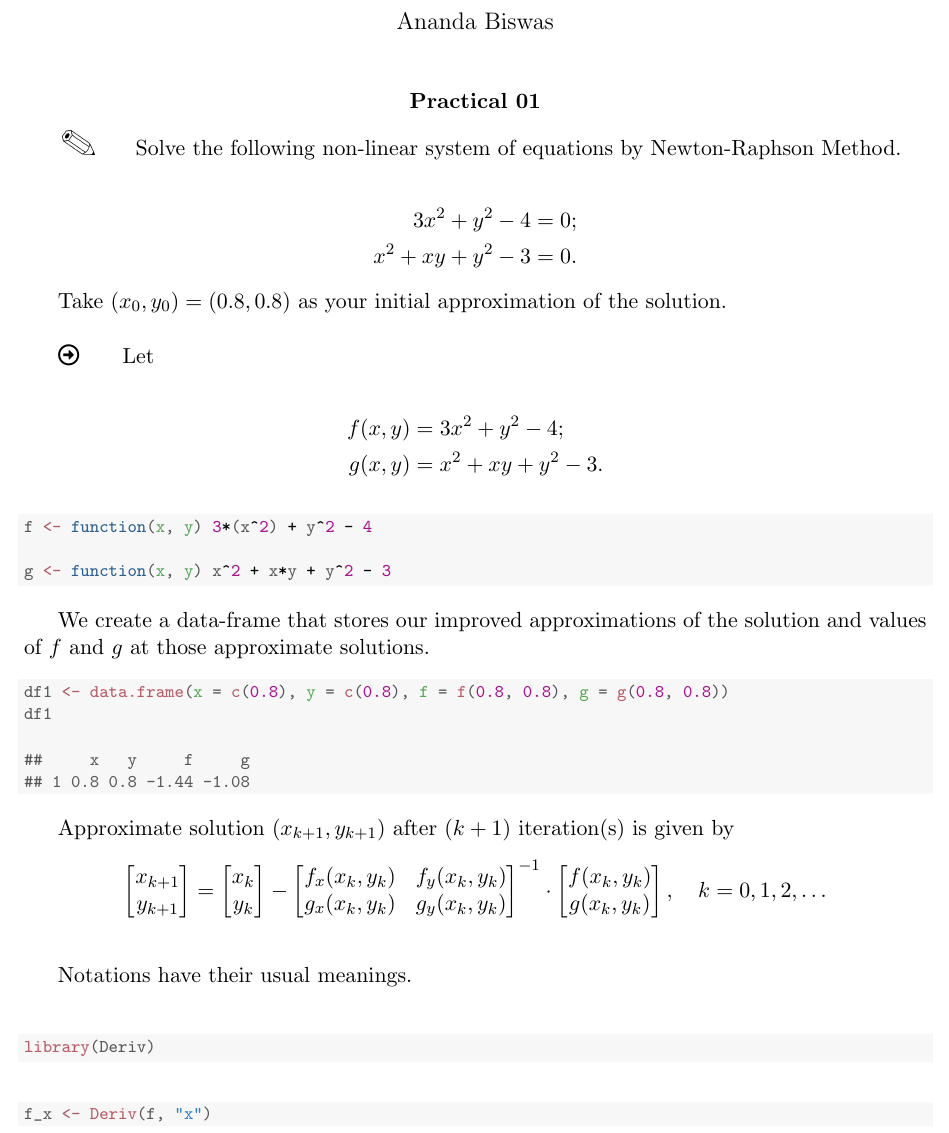
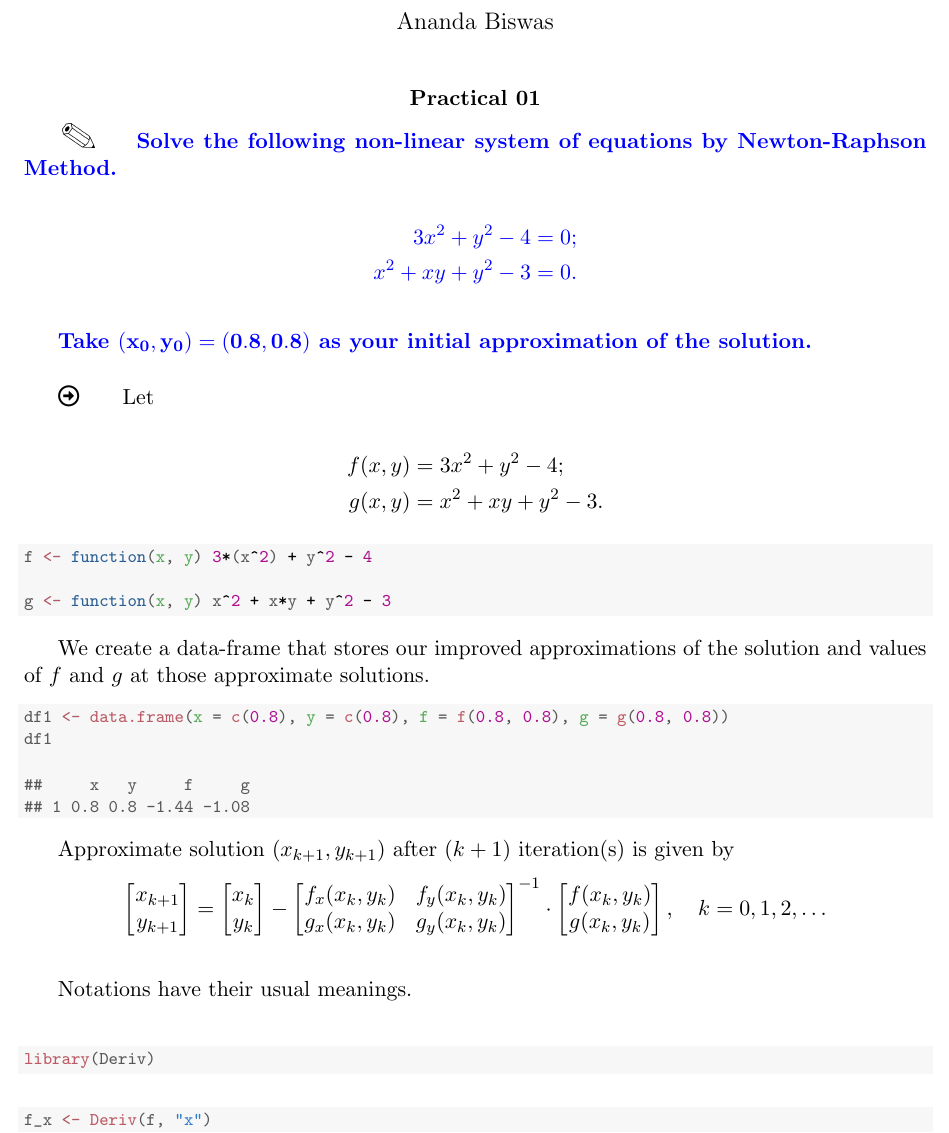
Before and after one commit to sakunisgithub/R-programming, a LaTeX document (msc_sem_1_practicals/namrata_madam_practicals/practical_01/practical_01.tex): part of page 1 of 2, cut so that both start at the same text. Compiled offline with pdfLaTeX.

Commit message:
little change

```diff
--- a/msc_sem_1_practicals/namrata_madam_practicals/practical_01/practical_01.tex
+++ b/msc_sem_1_practicals/namrata_madam_practicals/practical_01/practical_01.tex
@@ -69,14 +69,16 @@
 \textbf{Practical 01}
 \end{center}
 
-\smallpencil \hspace{0.5cm} Solve the following non-linear system of equations by Newton-Raphson Method.
+\smallpencil \hspace{0.5cm} \textcolor{blue}{\textbf{Solve the following non-linear system of equations by Newton-Raphson Method.}}
 
+\textcolor{blue}{
 \begin{align*}
   3x^2 + y^2 - 4 &= 0; \\
   x^2 + xy + y^2 - 3 &= 0.
 \end{align*}
+}
 
-Take $(x_0, y_0) = (0.8, 0.8)$ as your initial approximation of the solution.
+\textcolor{blue}{\textbf{Take $\mathbf{(x_0, y_0) = (0.8, 0.8)}$ as your initial approximation of the solution.}}
 
 \vspace{0.5cm}
 
```
Also changed, not shown: msc_sem_1_practicals/namrata_madam_practicals/practical_01/practical_01-concordance.tex (+1 -1 lines), msc_sem_1_practicals/namrata_madam_practicals/practical_01/practical_01.pdf, 1 other file.
